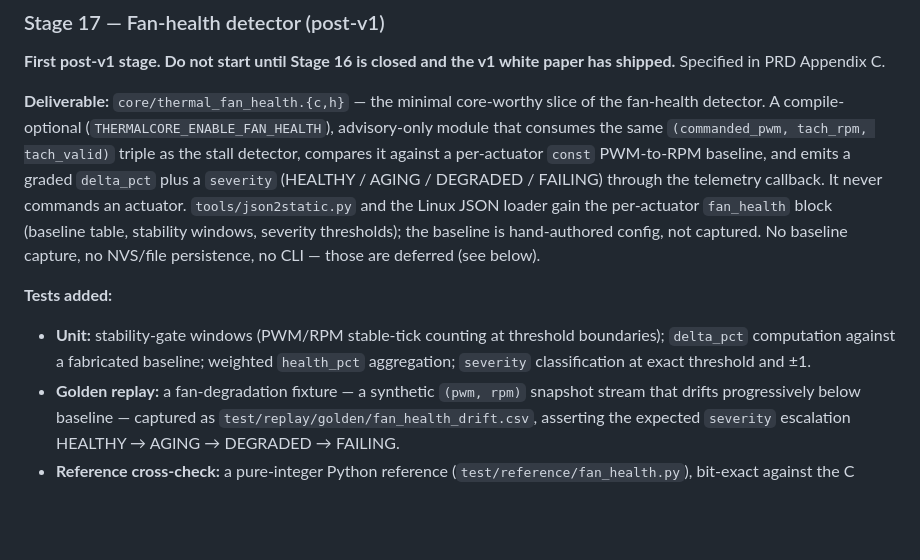
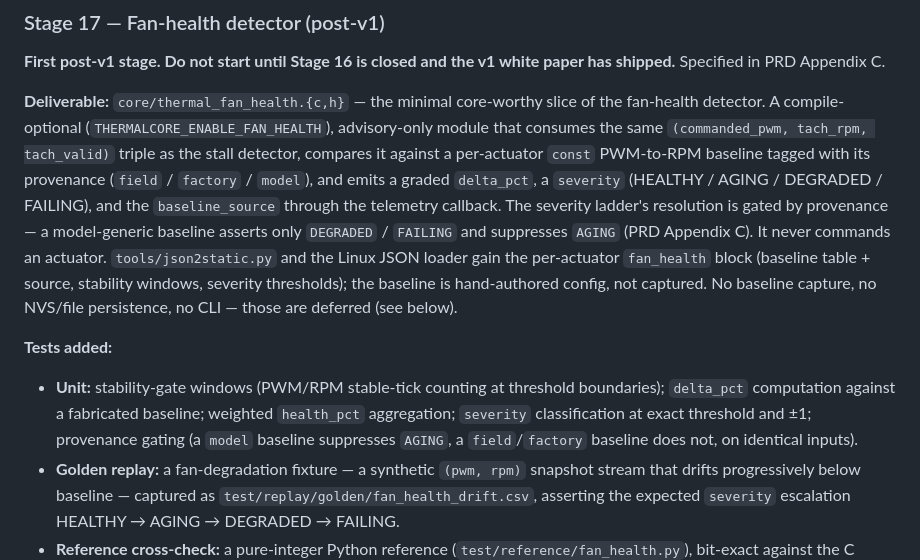
Before and after one commit to hackboxguy/thermal-core, a Markdown page: docs/thermal-core-implementation-plan.md, the part around the change. Drawn GitHub-style; blank space fills up the shorter version.

```diff
--- a/docs/thermal-core-implementation-plan.md
+++ b/docs/thermal-core-implementation-plan.md
@@ -572,10 +572,10 @@ The canonical column projection and the row-ordering contract live in `tools/the
 ### Stage 17 — Fan-health detector (post-v1)
 **First post-v1 stage. Do not start until Stage 16 is closed and the v1 white paper has shipped.** Specified in PRD Appendix C.
 
-**Deliverable:** `core/thermal_fan_health.{c,h}` — the minimal core-worthy slice of the fan-health detector. A compile-optional (`THERMALCORE_ENABLE_FAN_HEALTH`), advisory-only module that consumes the same `(commanded_pwm, tach_rpm, tach_valid)` triple as the stall detector, compares it against a per-actuator `const` PWM-to-RPM baseline, and emits a graded `delta_pct` plus a `severity` (HEALTHY / AGING / DEGRADED / FAILING) through the telemetry callback. It never commands an actuator. `tools/json2static.py` and the Linux JSON loader gain the per-actuator `fan_health` block (baseline table, stability windows, severity thresholds); the baseline is hand-authored config, not captured. No baseline capture, no NVS/file persistence, no CLI — those are deferred (see below).
+**Deliverable:** `core/thermal_fan_health.{c,h}` — the minimal core-worthy slice of the fan-health detector. A compile-optional (`THERMALCORE_ENABLE_FAN_HEALTH`), advisory-only module that consumes the same `(commanded_pwm, tach_rpm, tach_valid)` triple as the stall detector, compares it against a per-actuator `const` PWM-to-RPM baseline tagged with its provenance (`field` / `factory` / `model`), and emits a graded `delta_pct`, a `severity` (HEALTHY / AGING / DEGRADED / FAILING), and the `baseline_source` through the telemetry callback. The severity ladder's resolution is gated by provenance — a model-generic baseline asserts only `DEGRADED` / `FAILING` and suppresses `AGING` (PRD Appendix C). It never commands an actuator. `tools/json2static.py` and the Linux JSON loader gain the per-actuator `fan_health` block (baseline table + source, stability windows, severity thresholds); the baseline is hand-authored config, not captured. No baseline capture, no NVS/file persistence, no CLI — those are deferred (see below).
 
 **Tests added:**
-- **Unit:** stability-gate windows (PWM/RPM stable-tick counting at threshold boundaries); `delta_pct` computation against a fabricated baseline; weighted `health_pct` aggregation; `severity` classification at exact threshold and ±1.
+- **Unit:** stability-gate windows (PWM/RPM stable-tick counting at threshold boundaries); `delta_pct` computation against a fabricated baseline; weighted `health_pct` aggregation; `severity` classification at exact threshold and ±1; provenance gating (a `model` baseline suppresses `AGING`, a `field`/`factory` baseline does not, on identical inputs).
 - **Golden replay:** a fan-degradation fixture — a synthetic `(pwm, rpm)` snapshot stream that drifts progressively below baseline — captured as `test/replay/golden/fan_health_drift.csv`, asserting the expected `severity` escalation HEALTHY → AGING → DEGRADED → FAILING.
 - **Reference cross-check:** a pure-integer Python reference (`test/reference/fan_health.py`), bit-exact against the C module like the other core modules.
 - **Portability:** the `no-heap-no-syscall` gate stays green with `THERMALCORE_ENABLE_FAN_HEALTH=1` — the module adds no heap or syscall dependency.
```
Also changed, not shown: docs/thermal-core-prd.md (+9 -4 lines).
